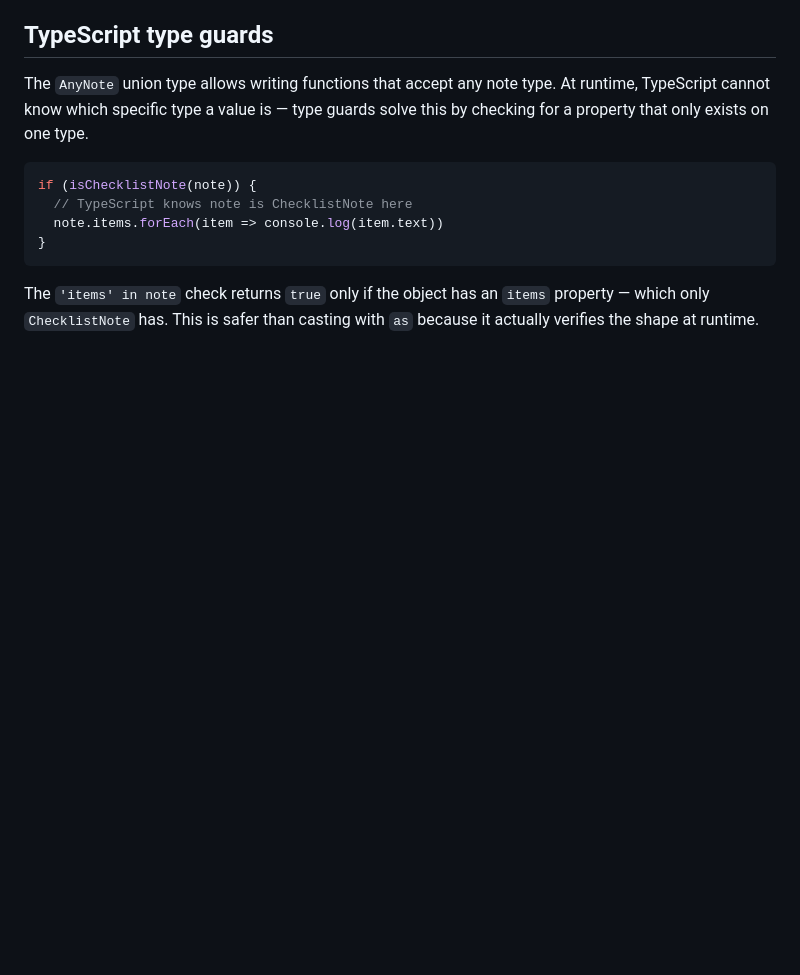
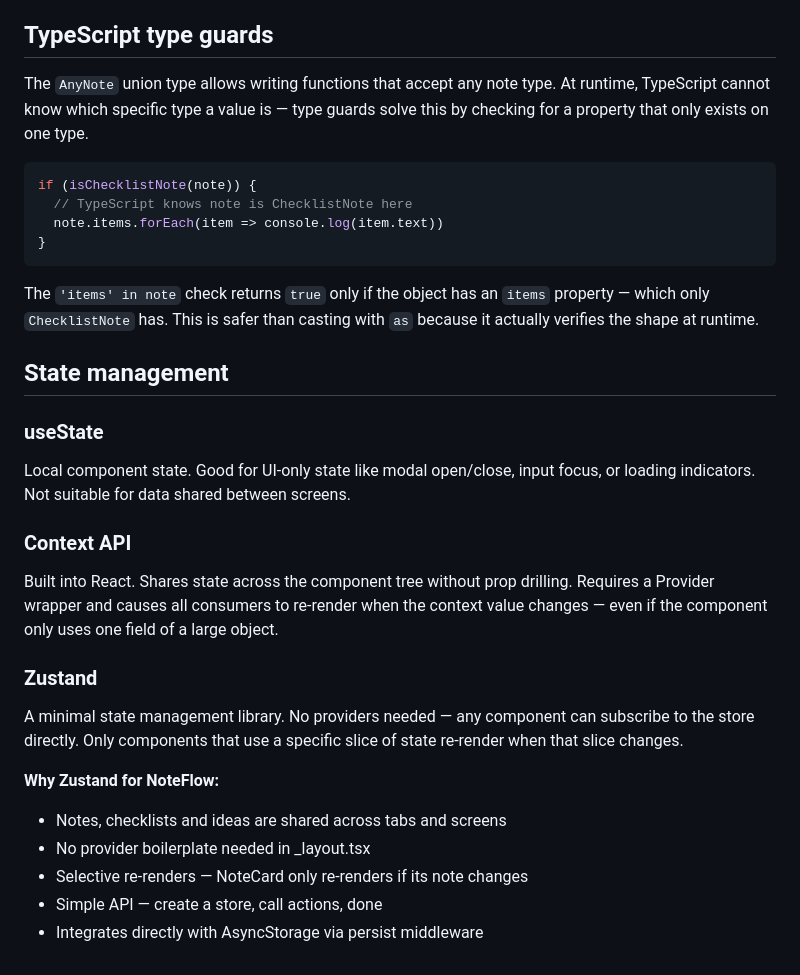
Before and after one commit to elohavergararod/noteflow, a Markdown page: docs/react-native-theory.md, the part around the change. Drawn GitHub-style; blank space fills up the shorter version.

Commit message:
docs(react-native-theory): add state management comparison

```diff
--- a/docs/react-native-theory.md
+++ b/docs/react-native-theory.md
@@ -129,3 +129,28 @@ if (isChecklistNote(note)) {
 The `'items' in note` check returns `true` only if the object has an
 `items` property — which only `ChecklistNote` has. This is safer than
 casting with `as` because it actually verifies the shape at runtime.
+
+## State management
+
+### useState
+Local component state. Good for UI-only state like modal open/close,
+input focus, or loading indicators. Not suitable for data shared
+between screens.
+
+### Context API
+Built into React. Shares state across the component tree without
+prop drilling. Requires a Provider wrapper and causes all consumers
+to re-render when the context value changes — even if the component
+only uses one field of a large object.
+
+### Zustand
+A minimal state management library. No providers needed — any component
+can subscribe to the store directly. Only components that use a specific
+slice of state re-render when that slice changes.
+
+**Why Zustand for NoteFlow:**
+- Notes, checklists and ideas are shared across tabs and screens
+- No provider boilerplate needed in _layout.tsx
+- Selective re-renders — NoteCard only re-renders if its note changes
+- Simple API — create a store, call actions, done
+- Integrates directly with AsyncStorage via persist middleware
```
